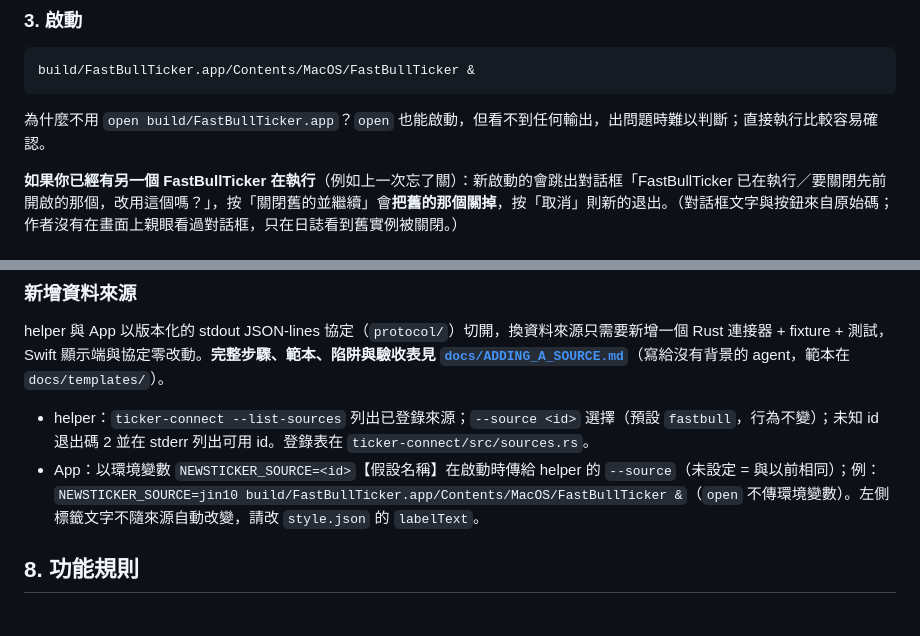
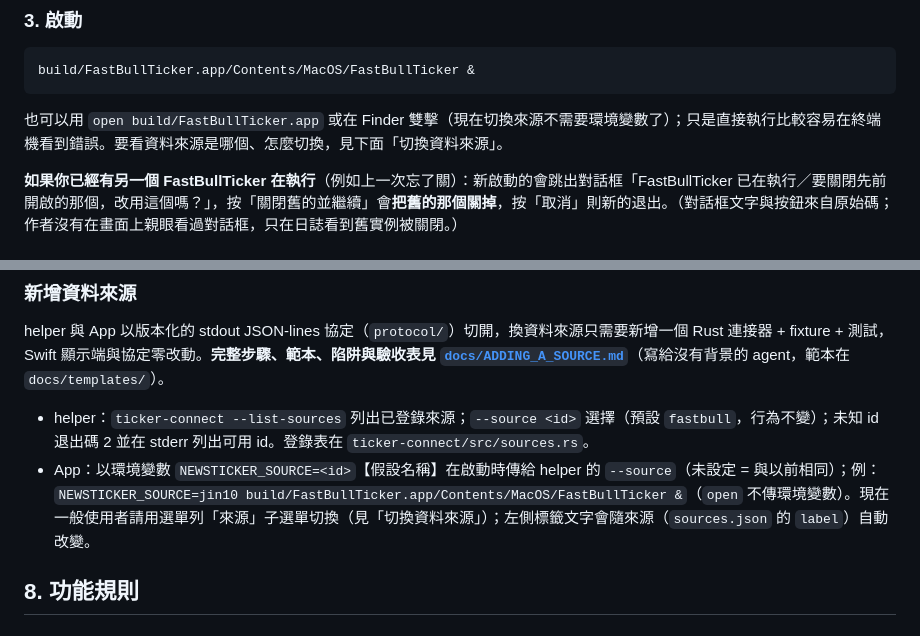
Before and after one commit to YCHung1998/newsticker, a Markdown page: README.md, 2 parts joined by grey strips. GitHub-like rendering.

````diff
--- a/README.md
+++ b/README.md
@@ -46,7 +46,7 @@ make helper app sign
 build/FastBullTicker.app/Contents/MacOS/FastBullTicker &
 ```
 
-為什麼不用 `open build/FastBullTicker.app`？`open` 也能啟動，但看不到任何輸出，出問題時難以判斷；直接執行比較容易確認。
+也可以用 `open build/FastBullTicker.app` 或在 Finder 雙擊（現在切換來源不需要環境變數了）；只是直接執行比較容易在終端機看到錯誤。要看資料來源是哪個、怎麼切換，見下面「切換資料來源」。
 
 **如果你已經有另一個 FastBullTicker 在執行**（例如上一次忘了關）：新啟動的會跳出對話框「FastBullTicker 已在執行／要關閉先前開啟的那個，改用這個嗎？」，按「關閉舊的並繼續」會**把舊的那個關掉**，按「取消」則新的退出。（對話框文字與按鈕來自原始碼；作者沒有在畫面上親眼看過對話框，只在日誌看到舊實例被關閉。）
 
@@ -593,7 +580,7 @@ flowchart LR
 helper 與 App 以版本化的 stdout JSON-lines 協定（`protocol/`）切開，換資料來源只需要新增一個 Rust 連接器 + fixture + 測試，Swift 顯示端與協定零改動。**完整步驟、範本、陷阱與驗收表見 [`docs/ADDING_A_SOURCE.md`](docs/ADDING_A_SOURCE.md)**（寫給沒有背景的 agent，範本在 `docs/templates/`）。
 
 - helper：`ticker-connect --list-sources` 列出已登錄來源；`--source <id>` 選擇（預設 `fastbull`，行為不變）；未知 id 退出碼 2 並在 stderr 列出可用 id。登錄表在 `ticker-connect/src/sources.rs`。
-- App：以環境變數 `NEWSTICKER_SOURCE=<id>`【假設名稱】在啟動時傳給 helper 的 `--source`（未設定 = 與以前相同）；例：`NEWSTICKER_SOURCE=jin10 build/FastBullTicker.app/Contents/MacOS/FastBullTicker &`（`open` 不傳環境變數）。左側標籤文字不隨來源自動改變，請改 `style.json` 的 `labelText`。
+- App：以環境變數 `NEWSTICKER_SOURCE=<id>`【假設名稱】在啟動時傳給 helper 的 `--source`（未設定 = 與以前相同）；例：`NEWSTICKER_SOURCE=jin10 build/FastBullTicker.app/Contents/MacOS/FastBullTicker &`（`open` 不傳環境變數）。現在一般使用者請用選單列「來源」子選單切換（見「切換資料來源」）；左側標籤文字會隨來源（`sources.json` 的 `label`）自動改變。
 
 ## 8. 功能規則
 
````
Also changed, not shown: other parts of README.md (+33 -46 lines), docs/ADDING_A_SOURCE.md (+1 -1 lines), 1 other file.
